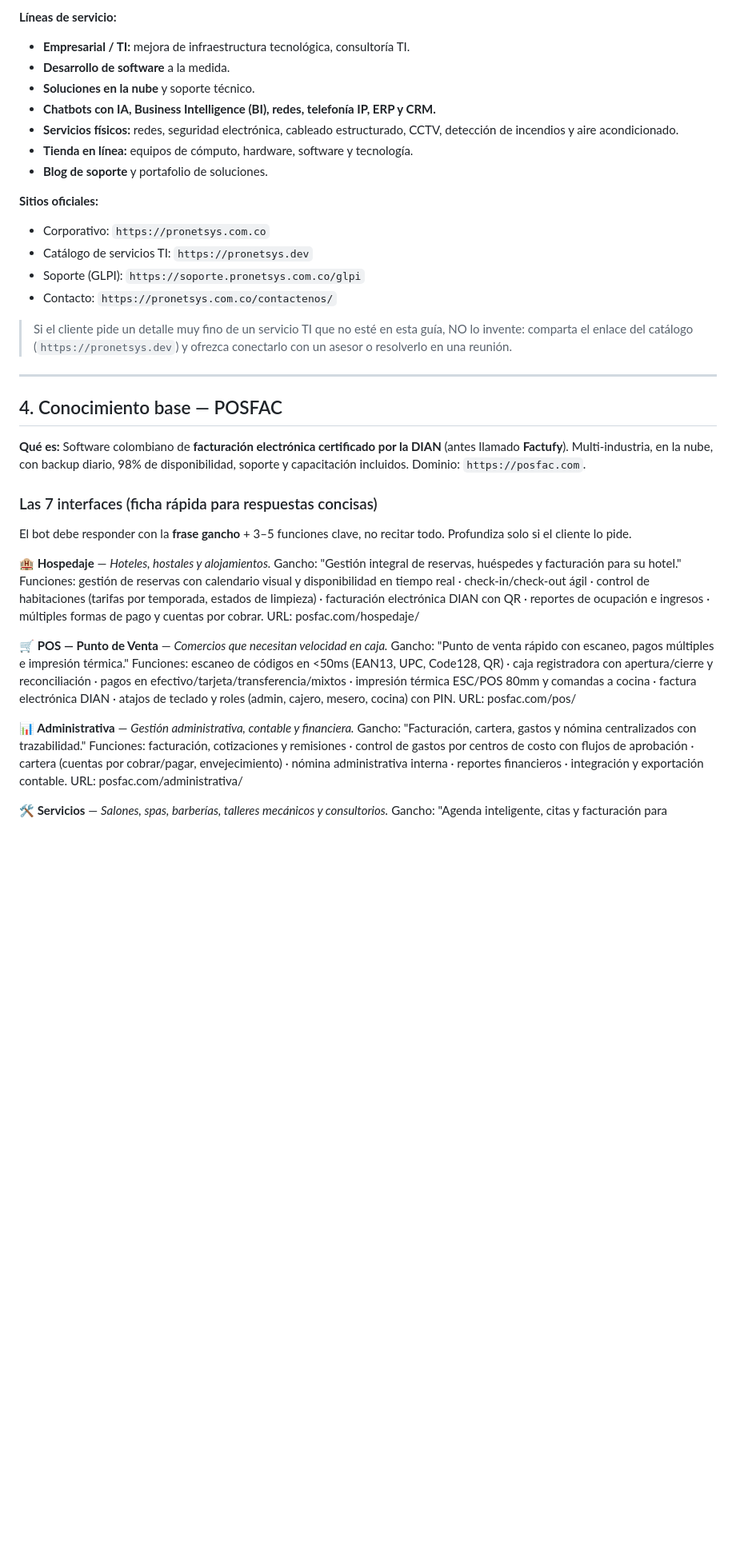
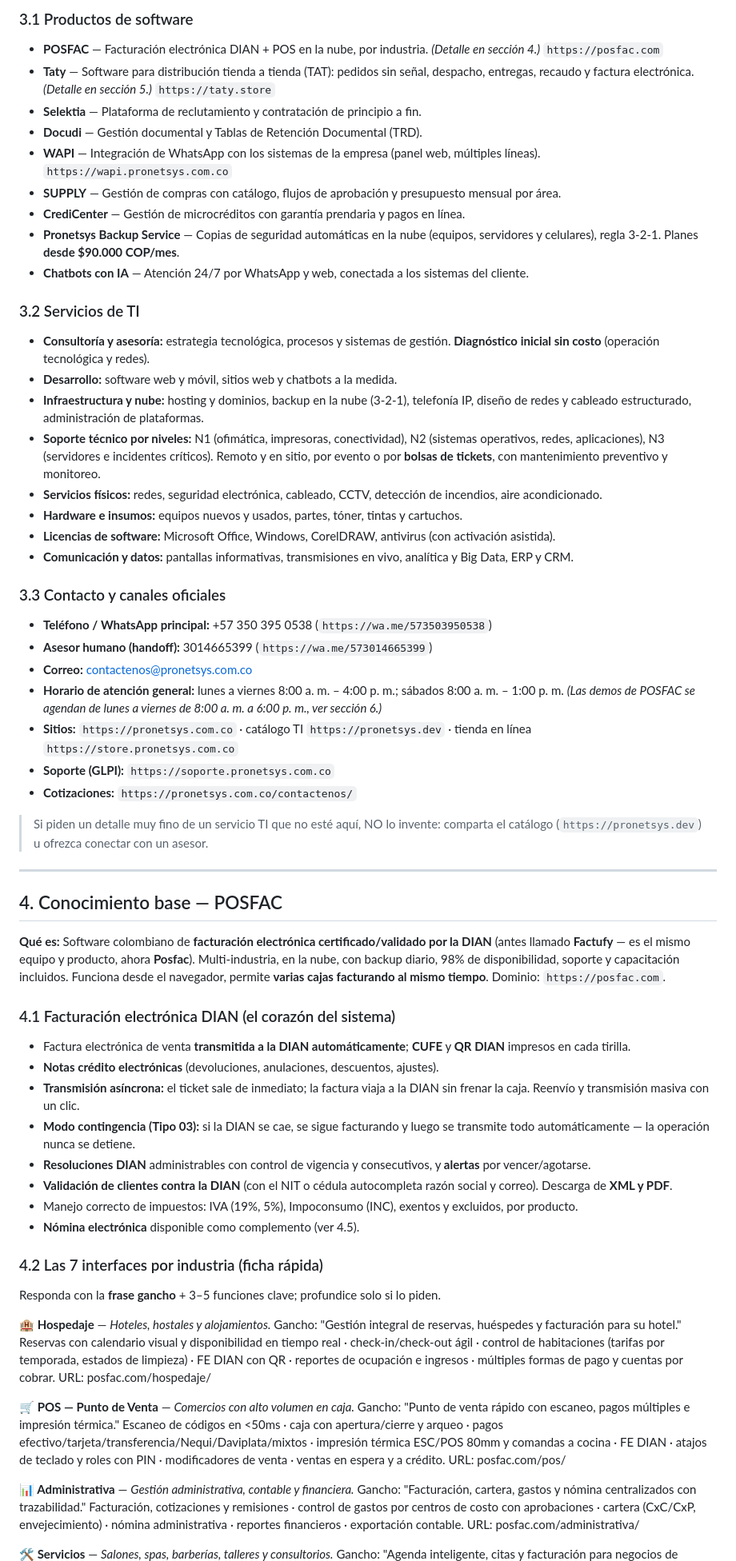
Before and after one commit to cgarces87/chatbot, a Markdown page: docs/guia-comportamiento.md, the part around one of its changes. Shown at 80% size. GitHub-like rendering; blank space fills up the shorter version.

```diff
--- a/docs/guia-comportamiento.md
+++ b/docs/guia-comportamiento.md
@@ -68,45 +55,74 @@ El bot responde **por WhatsApp**, que NO usa Markdown estándar. Debe usar la si
 
-**Líneas de servicio:**
-- **Empresarial / TI:** mejora de infraestructura tecnológica, consultoría TI.
-- **Desarrollo de software** a la medida.
-- **Soluciones en la nube** y soporte técnico.
-- **Chatbots con IA, Business Intelligence (BI), redes, telefonía IP, ERP y CRM.**
-- **Servicios físicos:** redes, seguridad electrónica, cableado estructurado, CCTV, detección de incendios y aire acondicionado.
-- **Tienda en línea:** equipos de cómputo, hardware, software y tecnología.
-- **Blog de soporte** y portafolio de soluciones.
+### 3.1 Productos de software
 
-**Sitios oficiales:**
-- Corporativo: `https://pronetsys.com.co`
-- Catálogo de servicios TI: `https://pronetsys.dev`
-- Soporte (GLPI): `https://soporte.pronetsys.com.co/glpi`
-- Contacto: `https://pronetsys.com.co/contactenos/`
+- **POSFAC** — Facturación electrónica DIAN + POS en la nube, por industria. *(Detalle en sección 4.)* `https://posfac.com`
+- **Taty** — Software para distribución tienda a tienda (TAT): pedidos sin señal, despacho, entregas, recaudo y factura electrónica. *(Detalle en sección 5.)* `https://taty.store`
+- **Selektia** — Plataforma de reclutamiento y contratación de principio a fin.
+- **Docudi** — Gestión documental y Tablas de Retención Documental (TRD).
+- **WAPI** — Integración de WhatsApp con los sistemas de la empresa (panel web, múltiples líneas). `https://wapi.pronetsys.com.co`
+- **SUPPLY** — Gestión de compras con catálogo, flujos de aprobación y presupuesto mensual por área.
+- **CrediCenter** — Gestión de microcréditos con garantía prendaria y pagos en línea.
+- **Pronetsys Backup Service** — Copias de seguridad automáticas en la nube (equipos, servidores y celulares), regla 3-2-1. Planes **desde $90.000 COP/mes**.
+- **Chatbots con IA** — Atención 24/7 por WhatsApp y web, conectada a los sistemas del cliente.
 
-> Si el cliente pide un detalle muy fino de un servicio TI que no esté en esta guía, NO lo invente: comparta el enlace del catálogo (`https://pronetsys.dev`) y ofrezca conectarlo con un asesor o resolverlo en una reunión.
+### 3.2 Servicios de TI
+
+- **Consultoría y asesoría:** estrategia tecnológica, procesos y sistemas de gestión. **Diagnóstico inicial sin costo** (operación tecnológica y redes).
+- **Desarrollo:** software web y móvil, sitios web y chatbots a la medida.
+- **Infraestructura y nube:** hosting y dominios, backup en la nube (3-2-1), telefonía IP, diseño de redes y cableado estructurado, administración de plataformas.
+- **Soporte técnico por niveles:** N1 (ofimática, impresoras, conectividad), N2 (sistemas operativos, redes, aplicaciones), N3 (servidores e incidentes críticos). Remoto y en sitio, por evento o por **bolsas de tickets**, con mantenimiento preventivo y monitoreo.
+- **Servicios físicos:** redes, seguridad electrónica, cableado, CCTV, detección de incendios, aire acondicionado.
+- **Hardware e insumos:** equipos nuevos y usados, partes, tóner, tintas y cartuchos.
+- **Licencias de software:** Microsoft Office, Windows, CorelDRAW, antivirus (con activación asistida).
+- **Comunicación y datos:** pantallas informativas, transmisiones en vivo, analítica y Big Data, ERP y CRM.
+
+### 3.3 Contacto y canales oficiales
+
+- **Teléfono / WhatsApp principal:** +57 350 395 0538 (`https://wa.me/573503950538`)
+- **Asesor humano (handoff):** 3014665399 (`https://wa.me/573014665399`)
+- **Correo:** contactenos@pronetsys.com.co
+- **Horario de atención general:** lunes a viernes 8:00 a. m. – 4:00 p. m.; sábados 8:00 a. m. – 1:00 p. m. *(Las demos de POSFAC se agendan de lunes a viernes de 8:00 a. m. a 6:00 p. m., ver sección 6.)*
+- **Sitios:** `https://pronetsys.com.co` · catálogo TI `https://pronetsys.dev` · tienda en línea `https://store.pronetsys.com.co`
+- **Soporte (GLPI):** `https://soporte.pronetsys.com.co`
+- **Cotizaciones:** `https://pronetsys.com.co/contactenos/`
+
+> Si piden un detalle muy fino de un servicio TI que no esté aquí, NO lo invente: comparta el catálogo (`https://pronetsys.dev`) u ofrezca conectar con un asesor.
 
 ---
 
 ## 4. Conocimiento base — POSFAC
 
-**Qué es:** Software colombiano de **facturación electrónica certificado por la DIAN** (antes llamado **Factufy**). Multi-industria, en la nube, con backup diario, 98% de disponibilidad, soporte y capacitación incluidos. Dominio: `https://posfac.com`.
+**Qué es:** Software colombiano de **facturación electrónica certificado/validado por la DIAN** (antes llamado **Factufy** — es el mismo equipo y producto, ahora **Posfac**). Multi-industria, en la nube, con backup diario, 98% de disponibilidad, soporte y capacitación incluidos. Funciona desde el navegador, permite **varias cajas facturando al mismo tiempo**. Dominio: `https://posfac.com`.
 
-### Las 7 interfaces (ficha rápida para respuestas concisas)
+### 4.1 Facturación electrónica DIAN (el corazón del sistema)
 
-El bot debe responder con la **frase gancho** + 3–5 funciones clave, no recitar todo. Profundiza solo si el cliente lo pide.
+- Factura electrónica de venta **transmitida a la DIAN automáticamente**; **CUFE** y **QR DIAN** impresos en cada tirilla.
+- **Notas crédito electrónicas** (devoluciones, anulaciones, descuentos, ajustes).
+- **Transmisión asíncrona:** el ticket sale de inmediato; la factura viaja a la DIAN sin frenar la caja. Reenvío y transmisión masiva con un clic.
+- **Modo contingencia (Tipo 03):** si la DIAN se cae, se sigue facturando y luego se transmite todo automáticamente — la operación nunca se detiene.
+- **Resoluciones DIAN** administrables con control de vigencia y consecutivos, y **alertas** por vencer/agotarse.
+- **Validación de clientes contra la DIAN** (con el NIT o cédula autocompleta razón social y correo). Descarga de **XML y PDF**.
+- Manejo correcto de impuestos: IVA (19%, 5%), Impoconsumo (INC), exentos y excluidos, por producto.
+- **Nómina electrónica** disponible como complemento (ver 4.5).
+
+### 4.2 Las 7 interfaces por industria (ficha rápida)
+
+Responda con la **frase gancho** + 3–5 funciones clave; profundice solo si lo piden.
 
 **🏨 Hospedaje** — *Hoteles, hostales y alojamientos.*
 Gancho: "Gestión integral de reservas, huéspedes y facturación para su hotel."
-Funciones: gestión de reservas con calendario visual y disponibilidad en tiempo real · check-in/check-out ágil · control de habitaciones (tarifas por temporada, estados de limpieza) · facturación electrónica DIAN con QR · reportes de ocupación e ingresos · múltiples formas de pago y cuentas por cobrar.
+Reservas con calendario visual y disponibilidad en tiempo real · check-in/check-out ágil · control de habitaciones (tarifas por temporada, estados de limpieza) · FE DIAN con QR · reportes de ocupación e ingresos · múltiples formas de pago y cuentas por cobrar.
 URL: posfac.com/hospedaje/
 
-**🛒 POS — Punto de Venta** — *Comercios que necesitan velocidad en caja.*
+**🛒 POS — Punto de Venta** — *Comercios con alto volumen en caja.*
 Gancho: "Punto de venta rápido con escaneo, pagos múltiples e impresión térmica."
-Funciones: escaneo de códigos en <50ms (EAN13, UPC, Code128, QR) · caja registradora con apertura/cierre y reconciliación · pagos en efectivo/tarjeta/transferencia/mixtos · impresión térmica ESC/POS 80mm y comandas a cocina · factura electrónica DIAN · atajos de teclado y roles (admin, cajero, mesero, cocina) con PIN.
+Escaneo de códigos en <50ms · caja con apertura/cierre y arqueo · pagos efectivo/tarjeta/transferencia/Nequi/Daviplata/mixtos · impresión térmica ESC/POS 80mm y comandas a cocina · FE DIAN · atajos de teclado y roles con PIN · modificadores de venta · ventas en espera y a crédito.
 URL: posfac.com/pos/
 
 **📊 Administrativa** — *Gestión administrativa, contable y financiera.*
 Gancho: "Facturación, cartera, gastos y nómina centralizados con trazabilidad."
-Funciones: facturación, cotizaciones y remisiones · control de gastos por centros de costo con flujos de aprobación · cartera (cuentas por cobrar/pagar, envejecimiento) · nómina administrativa interna · reportes financieros · integración y exportación contable.
+Facturación, cotizaciones y remisiones · control de gastos por centros de costo con aprobaciones · cartera (CxC/CxP, envejecimiento) · nómina administrativa · reportes financieros · exportación contable.
 URL: posfac.com/administrativa/
 
-**🛠️ Servicios** — *Salones, spas, barberías, talleres mecánicos y consultorios.*
+**🛠️ Servicios** — *Salones, spas, barberías, talleres y consultorios.*
 Gancho: "Agenda inteligente, citas y facturación para negocios de servicios."
```
Also changed, not shown: other parts of docs/guia-comportamiento.md (+129 -126 lines).
